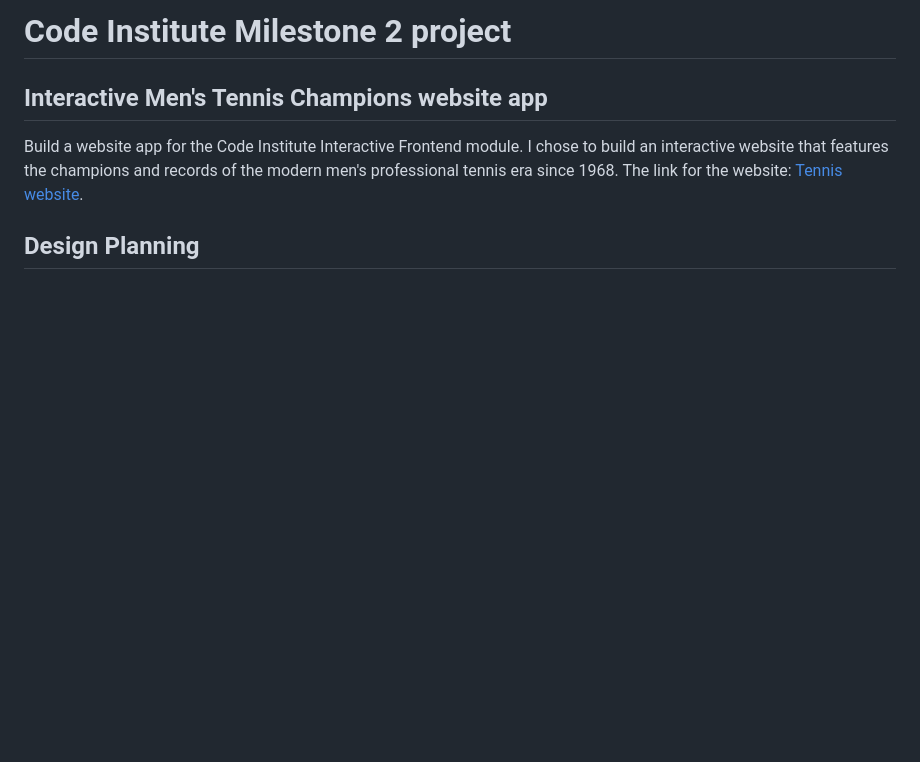
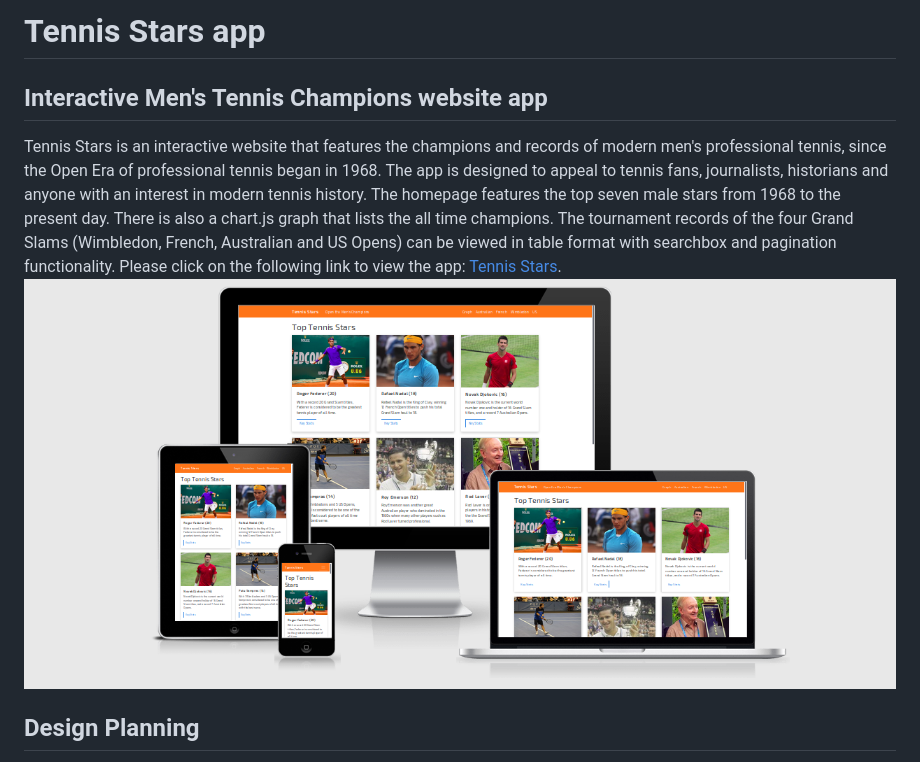
Before and after one commit to ey7/project-two, a Markdown page: README.md, the part around the change. GitHub-like rendering; pictures changed too: images/responsive.png (added); blank space fills up the shorter version.

Commit message:
Readme updated with screenshot

```diff
--- a/README.md
+++ b/README.md
@@ -1,8 +1,8 @@
-# Code Institute Milestone 2 project
+# Tennis Stars app
 
 ## Interactive Men's Tennis Champions website app
-Build a website app for the Code Institute Interactive Frontend module. I chose to build an interactive website that features the champions and records of the modern men's professional tennis era since 1968. The link for the website: [Tennis website](https://ey7.github.io/project-two).
-
+Tennis Stars is an interactive website that features the champions and records of modern men's professional tennis, since the Open Era of professional tennis began in 1968. The app is designed to appeal to tennis fans, journalists, historians and anyone with an interest in modern tennis history. The homepage features the top seven male stars from 1968 to the present day. There is also a chart.js graph that lists the all time champions. The tournament records of the four Grand Slams (Wimbledon, French, Australian and US Opens) can be viewed in table format with searchbox and pagination functionality. Please click on the following link to view the app: [Tennis Stars](https://ey7.github.io/project-two).
+<img src="images/responsive.png" alt="responsive design viewports" style="max-width:100%;">
  ## Design Planning
 
 Please view the [project strategy document](planning.md) for the website, which details the project strategy, including the project planning of the UX and UI, customer stories, scope, structure, skeleton and surface. I used [Figma](https://www.figma.com) for the intial website design of the homepage. [Mobile view design](https://www.figma.com/file/IHMmjFHnGdtrWzdgJUOkhr/Interactive-Frontend-Mobile-View?node-id=0%3A1).
```
Also changed, not shown: 1 other file.
